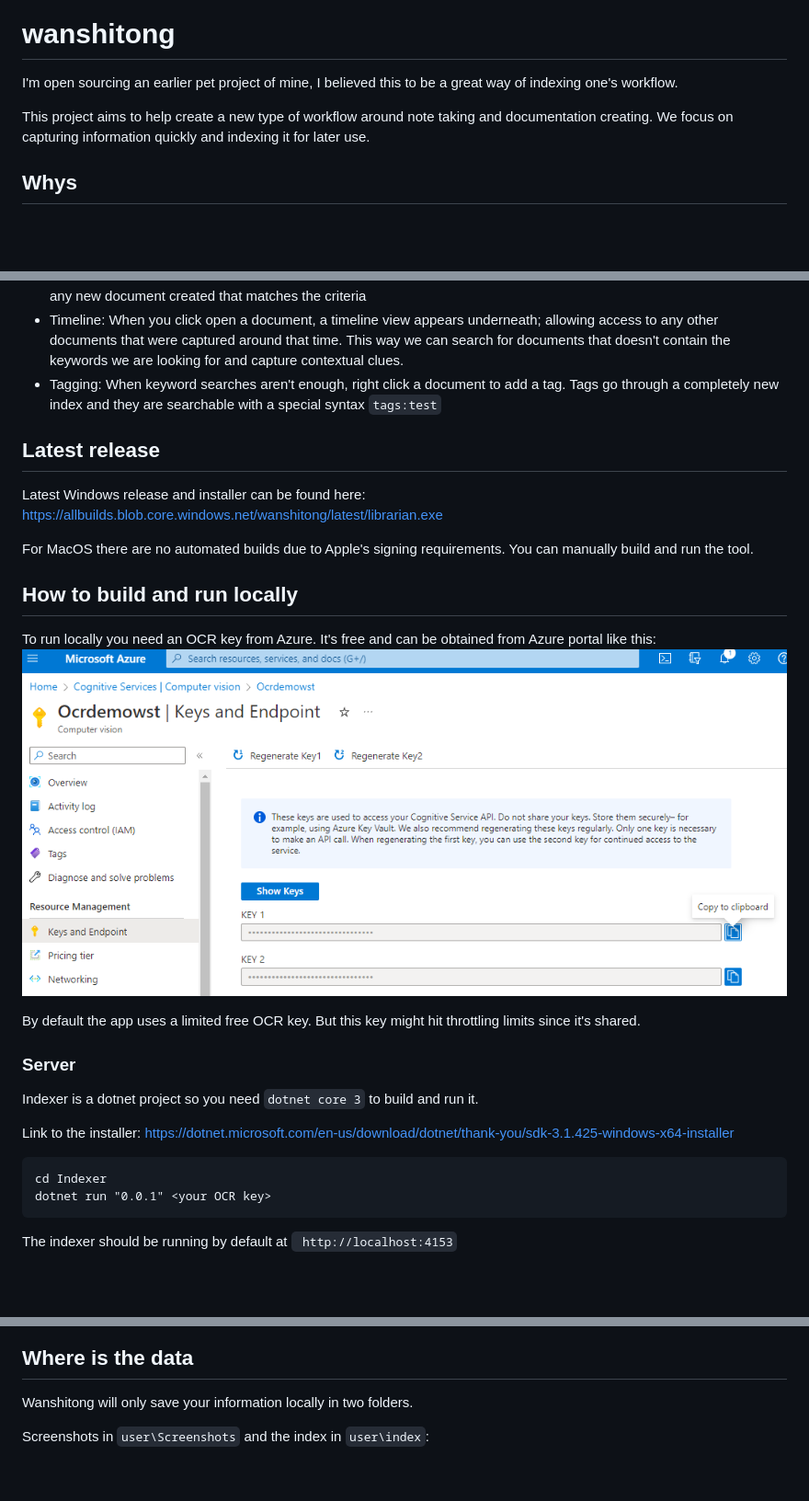
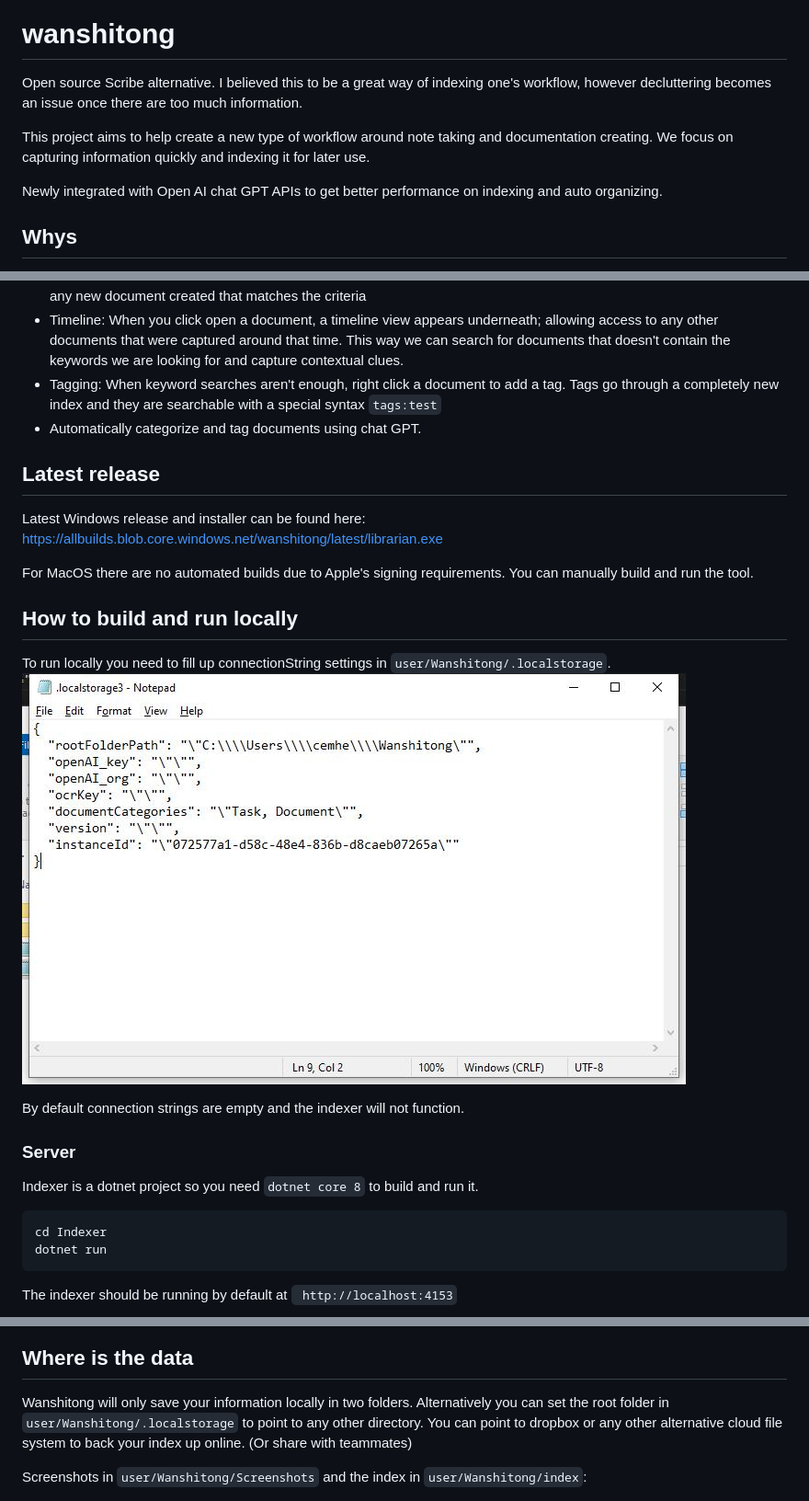
Before and after one commit to cemheren/wanshitong, a Markdown page: README.md, 3 parts joined by grey strips. Shown: that part at 92% size. GitHub-like rendering; pictures changed too: Screenshots/fd1d16ae-ddd1-4316-b7d1-9e1f2ce85977.jpeg (added); blank space fills up the shorter version.

````diff
--- a/README.md
+++ b/README.md
@@ -1,9 +1,11 @@
 [![Build Status](https://dev.azure.com/akifheren/wanshitong/_apis/build/status/cemheren.wanshitong.windows?branchName=master)](https://dev.azure.com/akifheren/wanshitong/_build/latest?definitionId=1&branchName=master)
 
 # wanshitong
-I'm open sourcing an earlier pet project of mine, I believed this to be a great way of indexing one's workflow.
+Open source Scribe alternative. I believed this to be a great way of indexing one's workflow, however decluttering becomes an issue once there are too much information.
 
 This project aims to help create a new type of workflow around note taking and documentation creating. We focus on capturing information quickly and indexing it for later use.
+
+Newly integrated with Open AI chat GPT APIs to get better performance on indexing and auto organizing.
 
 ## Whys
 
@@ -18,6 +20,7 @@ This project aims to help create a new type of workflow around note taking and d
 * Pivoting: Create saved searches around common search terms or interesting queries. Saved searches are updated with any new document created that matches the criteria
 * Timeline: When you click open a document, a timeline view appears underneath; allowing access to any other documents that were captured around that time. This way we can search for documents that doesn't contain the keywords we are looking for and capture contextual clues.
 * Tagging: When keyword searches aren't enough, right click a document to add a tag. Tags go through a completely new index and they are searchable with a special syntax `tags:test`
+* Automatically categorize and tag documents using chat GPT.
 
 ## Latest release
 Latest Windows release and installer can be found here:
@@ -28,19 +31,17 @@ You can manually build and run the tool.
 
 ## How to build and run locally
 
-To run locally you need an OCR key from Azure. It's free and can be obtained from Azure portal like this:
-![](Screenshots/AzureOCR.png)
+To run locally you need to fill up connectionString settings in `user/Wanshitong/.localstorage`.
+![](Screenshots/fd1d16ae-ddd1-4316-b7d1-9e1f2ce85977.jpeg)
 
-By default the app uses a limited free OCR key. But this key might hit throttling limits since it's shared.
+By default connection strings are empty and the indexer will not function.
 
 ### Server
-Indexer is a dotnet project so you need `dotnet core 3` to build and run it.
-
-Link to the installer: https://dotnet.microsoft.com/en-us/download/dotnet/thank-you/sdk-3.1.425-windows-x64-installer
+Indexer is a dotnet project so you need `dotnet core 8` to build and run it.
 
 ```
 cd Indexer
-dotnet run "0.0.1" <your OCR key>
+dotnet run
 ```
 
 The indexer should be running by default at ` http://localhost:4153`
@@ -64,9 +65,9 @@ If you manage to run both the Electron UX project and the indexer you can start
 
 ## Where is the data
 
-Wanshitong will only save your information locally in two folders.
+Wanshitong will only save your information locally in two folders. Alternatively you can set the root folder in `user/Wanshitong/.localstorage` to point to any other directory. You can point to dropbox or any other alternative cloud file system to back your index up online. (Or share with teammates)
 
-Screenshots in `user\Screenshots` and the index in `user\index`:
+Screenshots in `user/Wanshitong/Screenshots` and the index in `user/Wanshitong/index`:
 
 ![](Screenshots/1b567bd2-fb82-4efc-9406-34eaecbaa2ba.jpeg)
 ![](Screenshots/98297b38-f150-40e5-aa35-aff70cc67865.jpeg)
````
Also changed, not shown: 6 other files.
